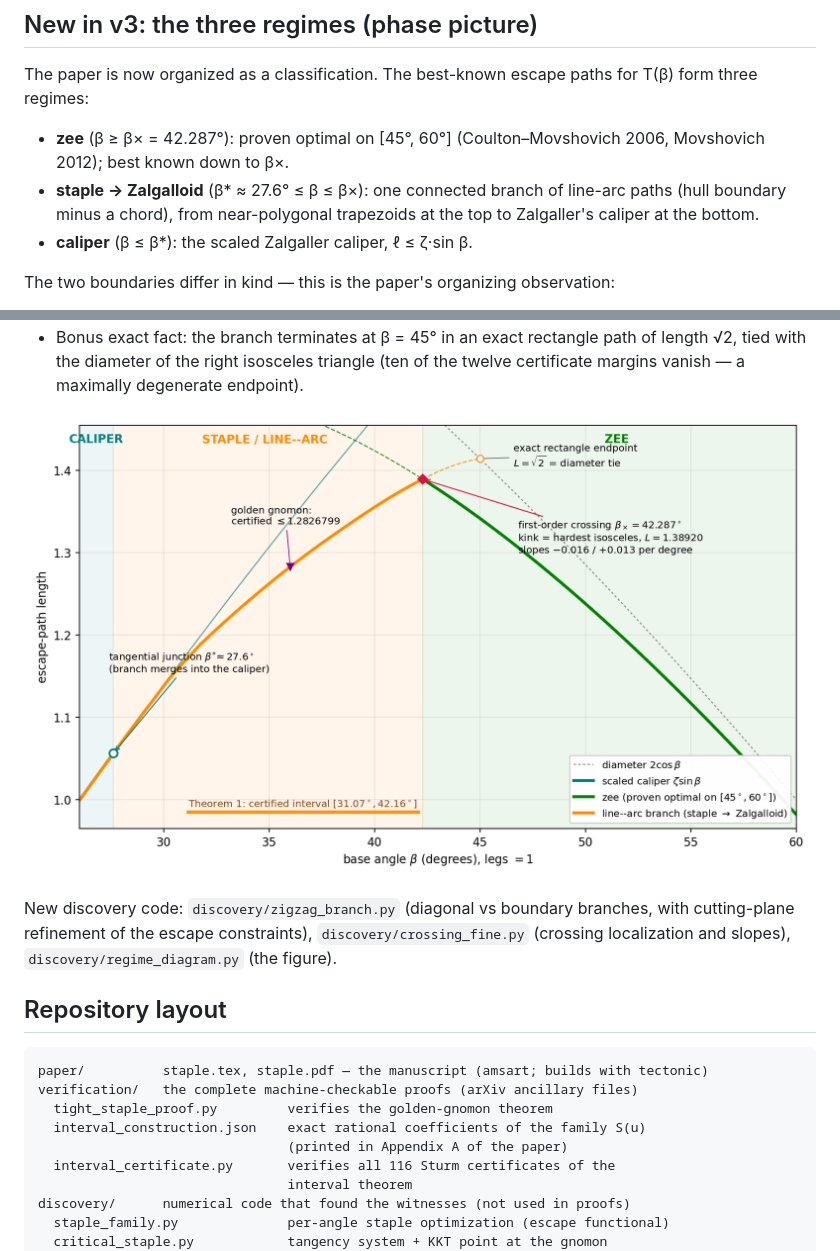
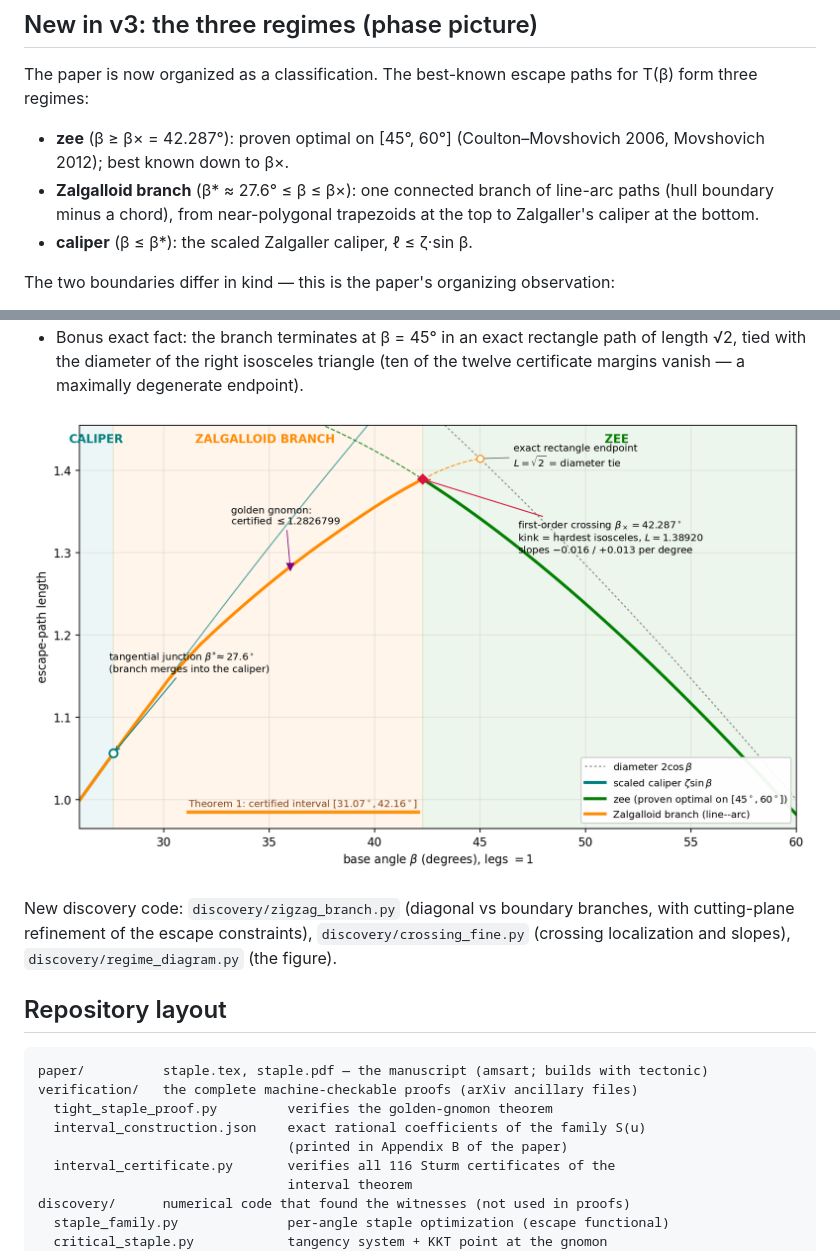
Before and after one commit to atemerev/bellman-staple, a Markdown page: README.md, 2 parts joined by grey strips. Drawn GitHub-style; pictures changed too: figures/fig_regimes.png.

```diff
--- a/README.md
+++ b/README.md
@@ -61,7 +61,7 @@ for T(β) form three regimes:
 
 - **zee** (β ≥ β× = 42.287°): proven optimal on [45°, 60°]
   (Coulton–Movshovich 2006, Movshovich 2012); best known down to β×.
-- **staple → Zalgalloid** (β* ≈ 27.6° ≤ β ≤ β×): one connected branch of
+- **Zalgalloid branch** (β* ≈ 27.6° ≤ β ≤ β×): one connected branch of
   line-arc paths (hull boundary minus a chord), from near-polygonal
   trapezoids at the top to Zalgaller's caliper at the bottom.
 - **caliper** (β ≤ β*): the scaled Zalgaller caliper, ℓ ≤ ζ·sin β.
@@ -95,7 +95,7 @@ paper/          staple.tex, staple.pdf — the manuscript (amsart; builds with t
 verification/   the complete machine-checkable proofs (arXiv ancillary files)
   tight_staple_proof.py         verifies the golden-gnomon theorem
   interval_construction.json    exact rational coefficients of the family S(u)
-                                (printed in Appendix A of the paper)
+                                (printed in Appendix B of the paper)
   interval_certificate.py       verifies all 116 Sturm certificates of the
                                 interval theorem
 discovery/      numerical code that found the witnesses (not used in proofs)
```
Also changed, not shown: 4 other files.
